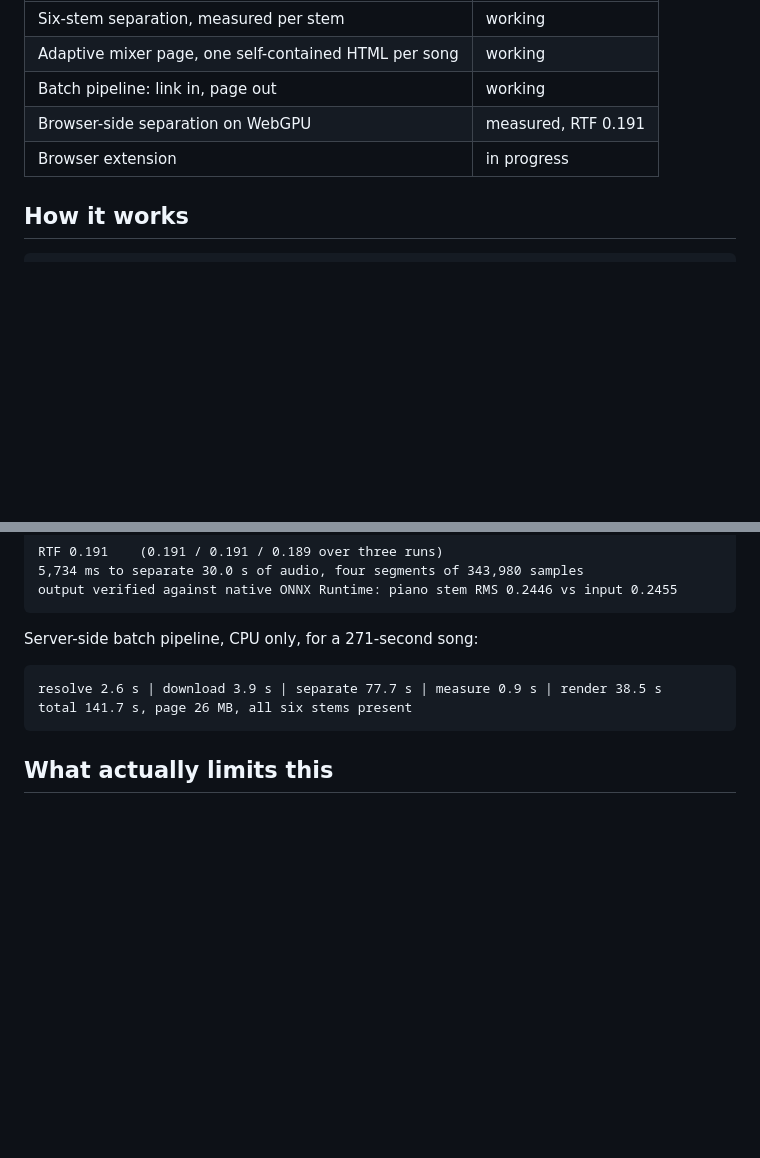
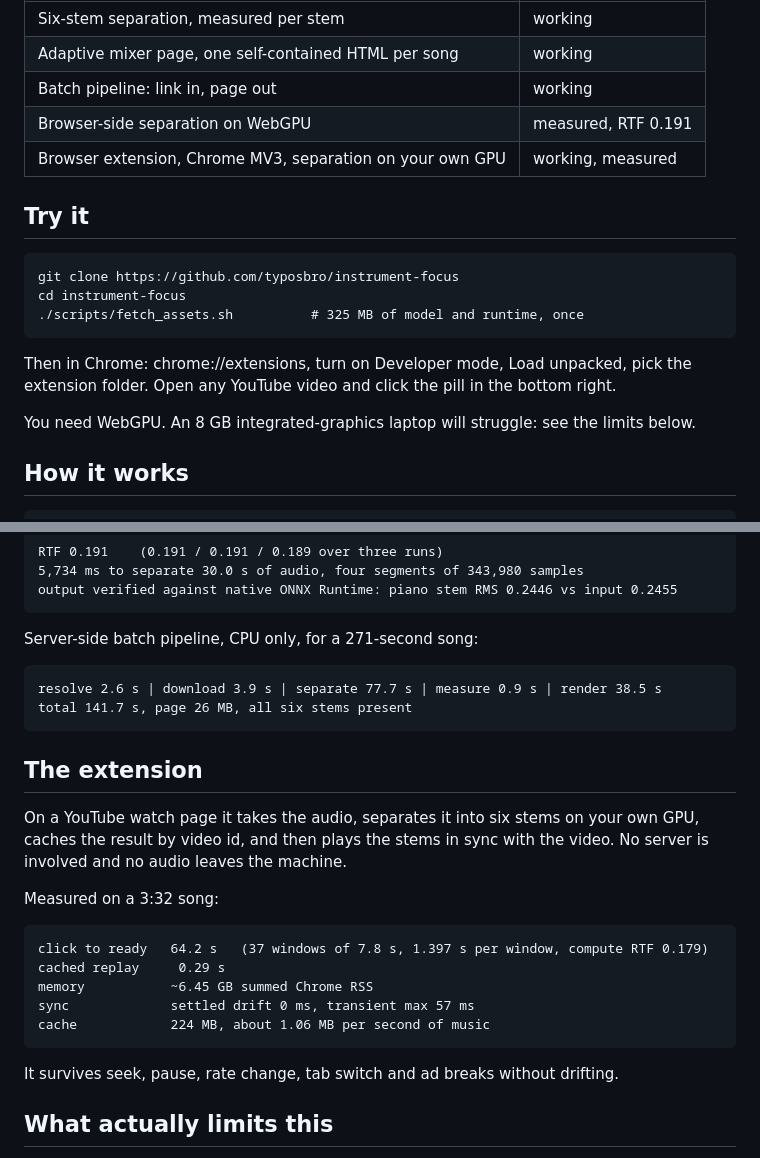
Before and after one commit to typosbro/instrument-focus, a Markdown page: README.md, 2 parts joined by grey strips. Drawn GitHub-style; blank space fills up the shorter version.

Commit message:
docs: extension is working; document the real numbers and the install path

```diff
--- a/README.md
+++ b/README.md
@@ -20,7 +20,18 @@ Working, and honest about what is not done.
 | Adaptive mixer page, one self-contained HTML per song | working |
 | Batch pipeline: link in, page out | working |
 | Browser-side separation on WebGPU | measured, RTF 0.191 |
-| Browser extension | in progress |
+| Browser extension, Chrome MV3, separation on your own GPU | working, measured |
+
+## Try it
+
+    git clone https://github.com/typosbro/instrument-focus
+    cd instrument-focus
+    ./scripts/fetch_assets.sh          # 325 MB of model and runtime, once
+
+Then in Chrome: chrome://extensions, turn on Developer mode, Load unpacked, pick the extension
+folder. Open any YouTube video and click the pill in the bottom right.
+
+You need WebGPU. An 8 GB integrated-graphics laptop will struggle: see the limits below.
 
 ## How it works
 
@@ -48,6 +59,22 @@ Server-side batch pipeline, CPU only, for a 271-second song:
 
     resolve 2.6 s | download 3.9 s | separate 77.7 s | measure 0.9 s | render 38.5 s
     total 141.7 s, page 26 MB, all six stems present
+
+## The extension
+
+On a YouTube watch page it takes the audio, separates it into six stems on your own GPU, caches the
+result by video id, and then plays the stems in sync with the video. No server is involved and no
+audio leaves the machine.
+
+Measured on a 3:32 song:
+
+    click to ready   64.2 s   (37 windows of 7.8 s, 1.397 s per window, compute RTF 0.179)
+    cached replay     0.29 s
+    memory           ~6.45 GB summed Chrome RSS
+    sync             settled drift 0 ms, transient max 57 ms
+    cache            224 MB, about 1.06 MB per second of music
+
+It survives seek, pause, rate change, tab switch and ad breaks without drifting.
 
 ## What actually limits this
 
```
